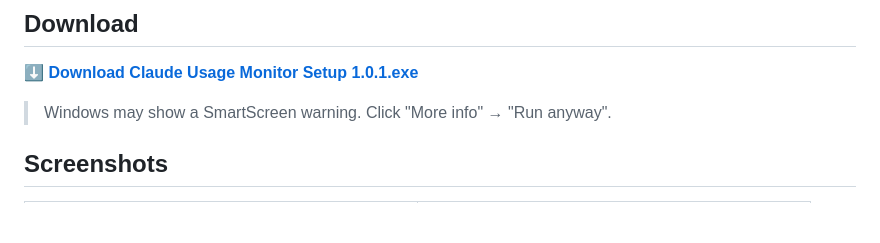
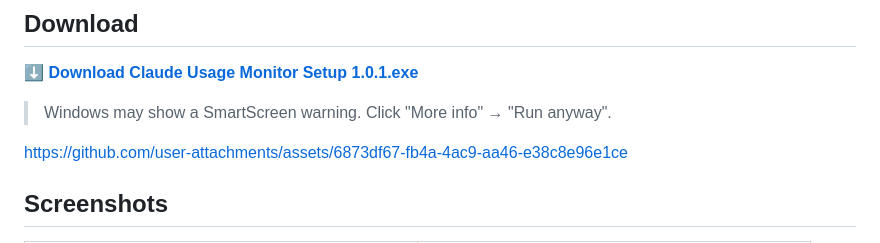
Before and after one commit to theLonesmith/claude-usage-monitor, a Markdown page: README.md, the part around the change. GitHub-like rendering; blank space fills up the shorter version.

```diff
--- a/README.md
+++ b/README.md
@@ -15,6 +15,8 @@ never in the way.
 **[⬇ Download Claude Usage Monitor Setup 1.0.1.exe](https://github.com/theLonesmith/claude-usage-monitor/releases/latest)**
 
 > Windows may show a SmartScreen warning. Click "More info" → "Run anyway".
+
+https://github.com/user-attachments/assets/6873df67-fb4a-4ac9-aa46-e38c8e96e1ce
 
 ## Screenshots
 
```
